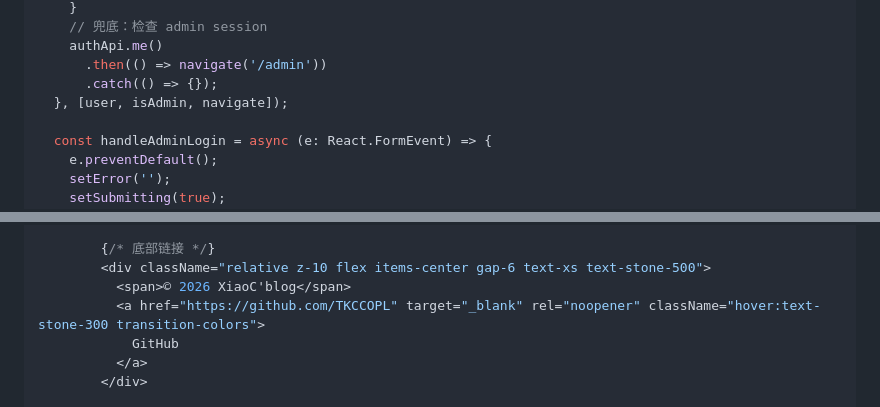
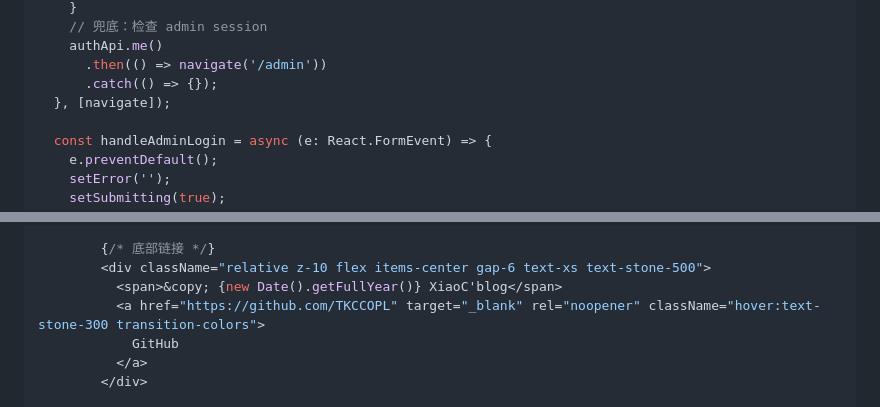
Before and after one commit to TKCCOPL/remix_-flash-ui, a Markdown page: .hermes/plans/2026-06-04_unified-login-page.md, 2 parts joined by grey strips. Rendered like a GitHub page.

Commit message:
fix: review fixes - useEffect deps, dynamic year

```diff
--- a/.hermes/plans/2026-06-04_unified-login-page.md
+++ b/.hermes/plans/2026-06-04_unified-login-page.md
@@ -100,7 +100,7 @@ export default function Login() {
     authApi.me()
       .then(() => navigate('/admin'))
       .catch(() => {});
-  }, [user, isAdmin, navigate]);
+  }, [navigate]);
 
   const handleAdminLogin = async (e: React.FormEvent) => {
     e.preventDefault();
@@ -149,7 +149,7 @@ export default function Login() {
 
         {/* 底部链接 */}
         <div className="relative z-10 flex items-center gap-6 text-xs text-stone-500">
-          <span>© 2026 XiaoC'blog</span>
+          <span>&copy; {new Date().getFullYear()} XiaoC'blog</span>
           <a href="https://github.com/TKCCOPL" target="_blank" rel="noopener" className="hover:text-stone-300 transition-colors">
             GitHub
           </a>
```
